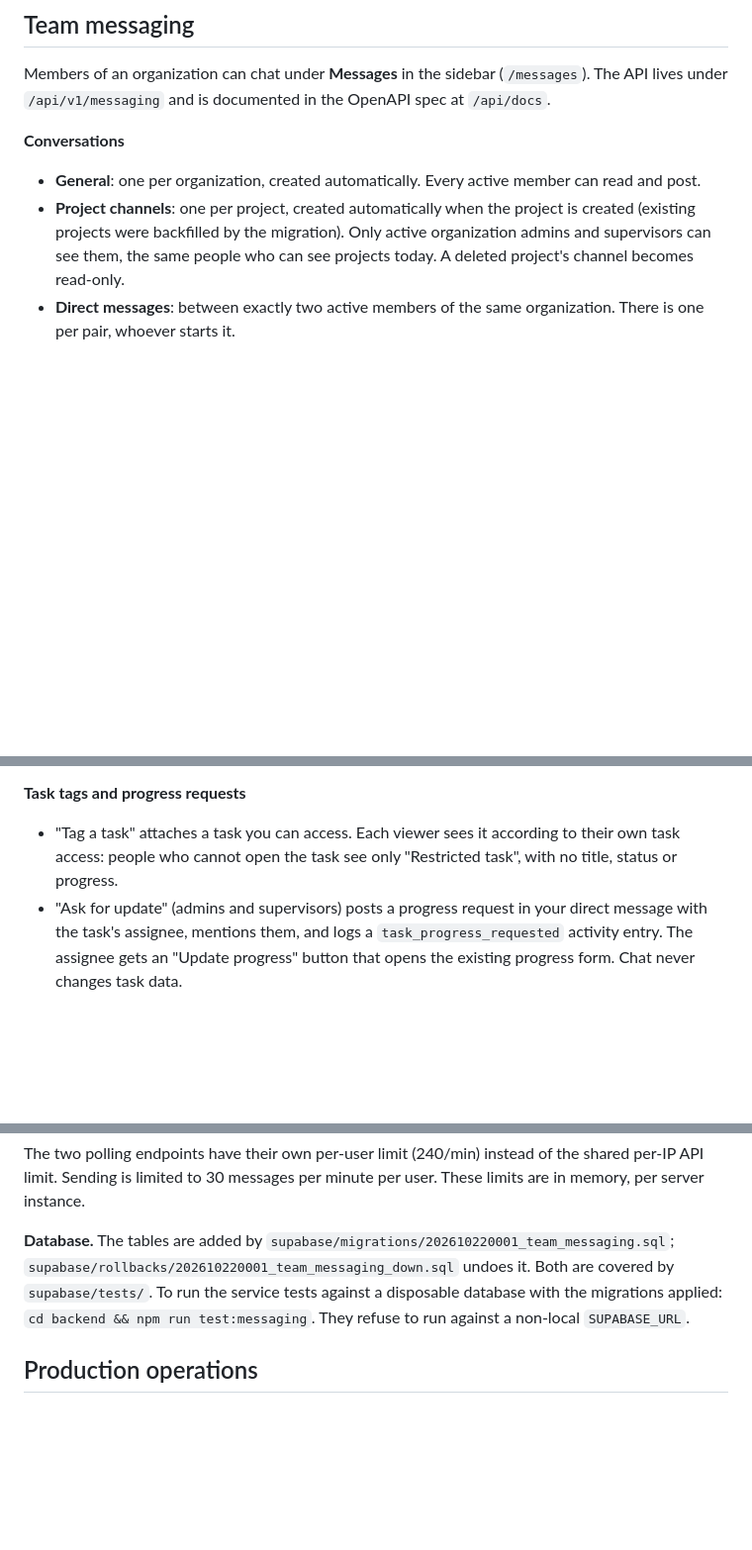
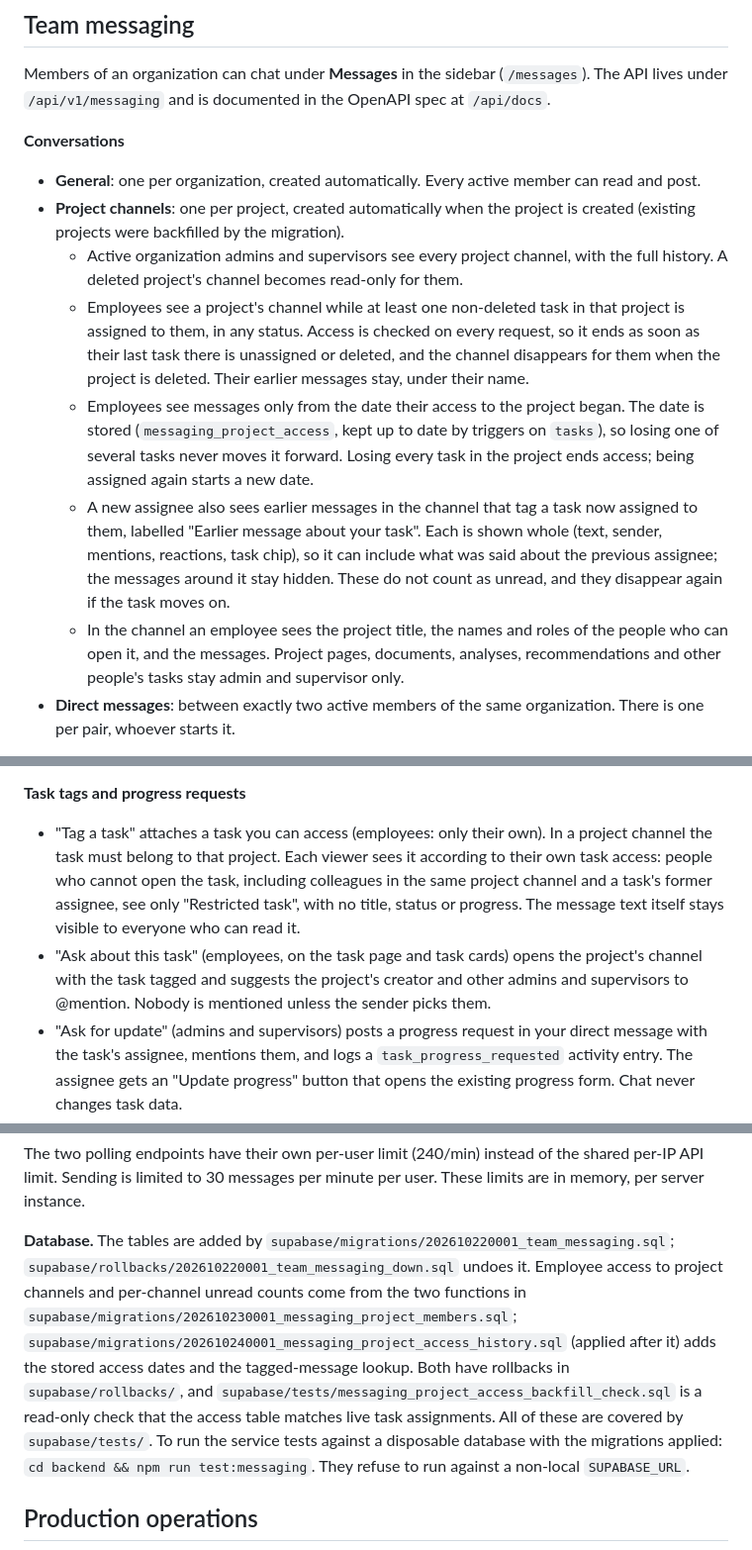
Before and after one commit to barshatpradhan/supervisor-ai, a Markdown page: README.md, 3 parts joined by grey strips. Shown at 99% size. GitHub-like rendering; blank space fills up the shorter version.

Commit message:
docs: document employee project channels and access history
Co-Authored-By: Claude Opus 5.5 <noreply@anthropic.com>

```diff
--- a/README.md
+++ b/README.md
@@ -312,7 +312,12 @@ Members of an organization can chat under **Messages** in the sidebar (`/message
 **Conversations**
 
 - **General**: one per organization, created automatically. Every active member can read and post.
-- **Project channels**: one per project, created automatically when the project is created (existing projects were backfilled by the migration). Only active organization admins and supervisors can see them, the same people who can see projects today. A deleted project's channel becomes read-only.
+- **Project channels**: one per project, created automatically when the project is created (existing projects were backfilled by the migration).
+  - Active organization admins and supervisors see every project channel, with the full history. A deleted project's channel becomes read-only for them.
+  - Employees see a project's channel while at least one non-deleted task in that project is assigned to them, in any status. Access is checked on every request, so it ends as soon as their last task there is unassigned or deleted, and the channel disappears for them when the project is deleted. Their earlier messages stay, under their name.
+  - Employees see messages only from the date their access to the project began. The date is stored (`messaging_project_access`, kept up to date by triggers on `tasks`), so losing one of several tasks never moves it forward. Losing every task in the project ends access; being assigned again starts a new date.
+  - A new assignee also sees earlier messages in the channel that tag a task now assigned to them, labelled "Earlier message about your task". Each is shown whole (text, sender, mentions, reactions, task chip), so it can include what was said about the previous assignee; the messages around it stay hidden. These do not count as unread, and they disappear again if the task moves on.
+  - In the channel an employee sees the project title, the names and roles of the people who can open it, and the messages. Project pages, documents, analyses, recommendations and other people's tasks stay admin and supervisor only.
 - **Direct messages**: between exactly two active members of the same organization. There is one per pair, whoever starts it.
 
 **Privacy: admins cannot read other people's direct messages.** No one, organization admins and supervisors included, can open a direct message they are not part of through the app or the API; the API answers 404. (Anyone with direct database access, such as the service-role key or the Supabase dashboard, can still read the tables.)
@@ -321,7 +326,8 @@ Members of an organization can chat under **Messages** in the sidebar (`/message
 
 **Task tags and progress requests**
 
-- "Tag a task" attaches a task you can access. Each viewer sees it according to their own task access: people who cannot open the task see only "Restricted task", with no title, status or progress.
+- "Tag a task" attaches a task you can access (employees: only their own). In a project channel the task must belong to that project. Each viewer sees it according to their own task access: people who cannot open the task, including colleagues in the same project channel and a task's former assignee, see only "Restricted task", with no title, status or progress. The message text itself stays visible to everyone who can read it.
+- "Ask about this task" (employees, on the task page and task cards) opens the project's channel with the task tagged and suggests the project's creator and other admins and supervisors to @mention. Nobody is mentioned unless the sender picks them.
 - "Ask for update" (admins and supervisors) posts a progress request in your direct message with the task's assignee, mentions them, and logs a `task_progress_requested` activity entry. The assignee gets an "Update progress" button that opens the existing progress form. Chat never changes task data.
 
 **Unread state and polling.** There is no realtime connection; the browser polls:
@@ -332,7 +338,7 @@ Members of an organization can chat under **Messages** in the sidebar (`/message
 
 The two polling endpoints have their own per-user limit (240/min) instead of the shared per-IP API limit. Sending is limited to 30 messages per minute per user. These limits are in memory, per server instance.
 
-**Database.** The tables are added by `supabase/migrations/202610220001_team_messaging.sql`; `supabase/rollbacks/202610220001_team_messaging_down.sql` undoes it. Both are covered by `supabase/tests/`. To run the service tests against a disposable database with the migrations applied: `cd backend && npm run test:messaging`. They refuse to run against a non-local `SUPABASE_URL`.
+**Database.** The tables are added by `supabase/migrations/202610220001_team_messaging.sql`; `supabase/rollbacks/202610220001_team_messaging_down.sql` undoes it. Employee access to project channels and per-channel unread counts come from the two functions in `supabase/migrations/202610230001_messaging_project_members.sql`; `supabase/migrations/202610240001_messaging_project_access_history.sql` (applied after it) adds the stored access dates and the tagged-message lookup. Both have rollbacks in `supabase/rollbacks/`, and `supabase/tests/messaging_project_access_backfill_check.sql` is a read-only check that the access table matches live task assignments. All of these are covered by `supabase/tests/`. To run the service tests against a disposable database with the migrations applied: `cd backend && npm run test:messaging`. They refuse to run against a non-local `SUPABASE_URL`.
 
 ## Production operations
 
```
